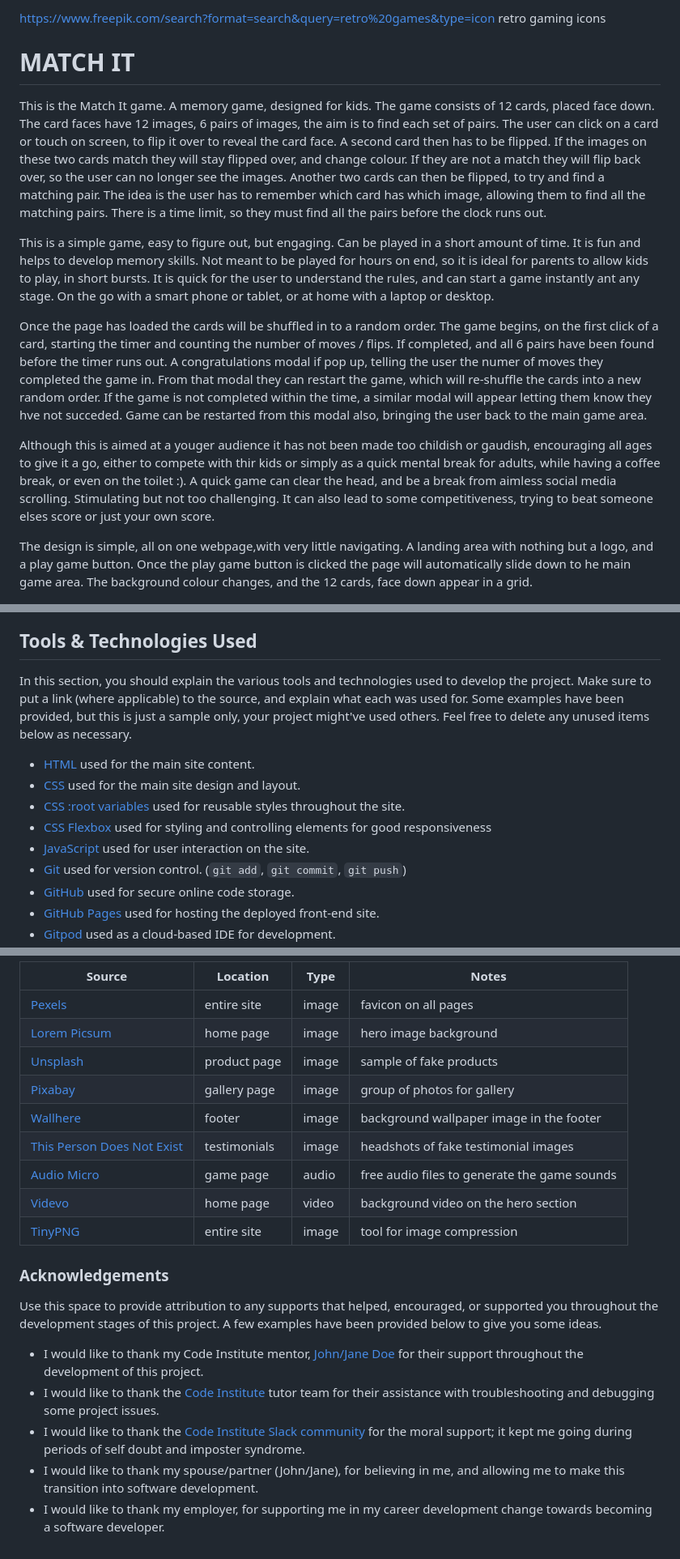
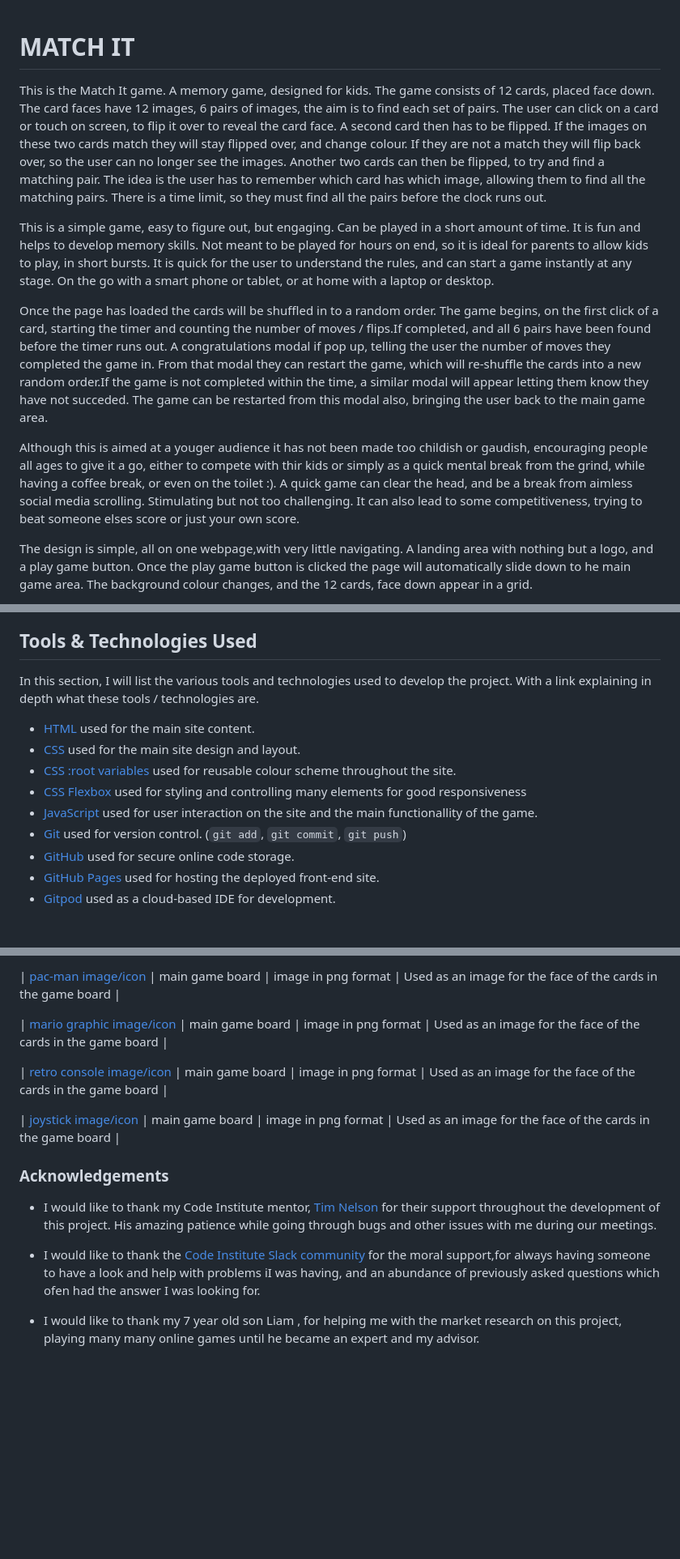
Before and after one commit to dylankane/Match-It, a Markdown page: README.md, 3 parts joined by grey strips. Shown: that part at 81% size. GitHub-like rendering; blank space fills up the shorter version.

```diff
--- a/README.md
+++ b/README.md
@@ -1,18 +1,13 @@
-https://www.freepik.com/search?format=search&query=retro%20games&type=icon   retro gaming icons
-
-
 # MATCH IT
 
 
 This is the Match It game. A memory game, designed for kids. The game consists of 12 cards, placed face down. The card faces have 12 images, 6  pairs of images, the aim is to find each set of pairs. The user can click on a card or touch on screen, to flip it over to reveal the card face. A second card then has to be flipped. If the images on these two cards match they will stay flipped over, and change colour. If they are not a match they will flip back over, so the user can no longer see the images. Another two cards can then be flipped, to try and find a matching pair. The idea is the user has to remember which card has which image, allowing them to find all the matching pairs. There is a time limit, so they must find all the pairs before the clock runs out.
 
-This is a simple game, easy to figure out, but engaging. Can be played in a short amount of time. It is fun and helps to develop memory skills. Not meant to be played for hours on end, so it is ideal for parents to allow kids to play, in short bursts. It is quick for the user to understand the rules, and can start a game instantly ant any stage. On the go with a smart phone or tablet, or at home with a laptop or desktop.
+This is a simple game, easy to figure out, but engaging. Can be played in a short amount of time. It is fun and helps to develop memory skills. Not meant to be played for hours on end, so it is ideal for parents to allow kids to play, in short bursts. It is quick for the user to understand the rules, and can start a game instantly at any stage. On the go with a smart phone or tablet, or at home with a laptop or desktop.
 
-Once the page has loaded the cards will be shuffled in to a random order. The game begins, on the first click of a card, starting the timer and counting the number of moves / flips.
-If completed, and all 6 pairs have been found before the timer runs out. A congratulations modal if pop up, telling the user the numer of moves they completed the game in. From that modal they can restart the game, which will re-shuffle the cards into a new random order.
-If the game is not completed within the time, a similar modal will appear letting them know they hve not succeded. Game can be restarted from this modal also, bringing the user back to the main game area.
+Once the page has loaded the cards will be shuffled in to a random order. The game begins, on the first click of a card, starting the timer and counting the number of moves / flips.If completed, and all 6 pairs have been found before the timer runs out. A congratulations modal if pop up, telling the user the number of moves they completed the game in. From that modal they can restart the game, which will re-shuffle the cards into a new random order.If the game is not completed within the time, a similar modal will appear letting them know they have not succeded. The game can be restarted from this modal also, bringing the user back to the main game area.
 
-Although this is aimed at a youger audience it has not been made too childish or gaudish, encouraging all ages to give it a go, either to compete with thir kids or simply as a quick mental break for adults, while having a coffee break, or even on the toilet :). A quick game can clear the head, and be a break from aimless social media scrolling. Stimulating but not too challenging. It can also lead to some competitiveness, trying to beat someone elses score or just your own score.
+Although this is aimed at a youger audience it has not been made too childish or gaudish, encouraging people all ages to give it a go, either to compete with thir kids or simply as a quick mental break from the grind, while having a coffee break, or even on the toilet :). A quick game can clear the head, and be a break from aimless social media scrolling. Stimulating but not too challenging. It can also lead to some competitiveness, trying to beat someone elses score or just your own score.
 
 The design is simple, all on one webpage,with very little navigating. A landing area with nothing but a logo, and a play game button. Once the play game button is clicked the page will automatically slide down to he main game area. The background colour changes, and the 12 cards, face down appear in a grid.
 
@@ -187,16 +167,14 @@ Consider adding any helpful links or notes to help remind you in the future, if
 
 ## Tools & Technologies Used
 
-In this section, you should explain the various tools and technologies used to develop the project.
-Make sure to put a link (where applicable) to the source, and explain what each was used for.
-Some examples have been provided, but this is just a sample only, your project might've used others.
-Feel free to delete any unused items below as necessary.
+In this section, I will list the various tools and technologies used to develop the project. With a link explaining in depth what these tools / technologies are.
+
 
 - [HTML](https://en.wikipedia.org/wiki/HTML) used for the main site content.
 - [CSS](https://en.wikipedia.org/wiki/CSS) used for the main site design and layout.
-- [CSS :root variables](https://www.w3schools.com/css/css3_variables.asp) used for reusable styles throughout the site.
-- [CSS Flexbox](https://www.w3schools.com/css/css3_flexbox.asp) used for styling and controlling elements for good responsiveness
-- [JavaScript](https://www.javascript.com) used for user interaction on the site.
+- [CSS :root variables](https://www.w3schools.com/css/css3_variables.asp) used for reusable colour scheme throughout the site.
+- [CSS Flexbox](https://www.w3schools.com/css/css3_flexbox.asp) used for styling and controlling many elements for good responsiveness
+- [JavaScript](https://www.javascript.com) used for user interaction on the site and the main functionallity of the game.
 - [Git](https://git-scm.com) used for version control. (`git add`, `git commit`, `git push`)
 - [GitHub](https://github.com) used for secure online code storage.
 - [GitHub Pages](https://pages.github.com) used for hosting the deployed front-end site.
@@ -319,23 +284,18 @@ by sending yourself the following command: `!freemedia`.
 
-| Source | Location | Type | Notes |
-| --- | --- | --- | --- |
-| [Pexels](https://www.pexels.com) | entire site | image | favicon on all pages |
-| [Lorem Picsum](https://picsum.photos) | home page | image | hero image background |
-| [Unsplash](https://unsplash.com) | product page | image | sample of fake products |
-| [Pixabay](https://pixabay.com) | gallery page | image | group of photos for gallery |
-| [Wallhere](https://wallhere.com) | footer | image | background wallpaper image in the footer |
-| [This Person Does Not Exist](https://thispersondoesnotexist.com) | testimonials | image | headshots of fake testimonial images |
-| [Audio Micro](https://www.audiomicro.com/free-sound-effects) | game page | audio | free audio files to generate the game sounds |
-| [Videvo](https://www.videvo.net/) | home page | video | background video on the hero section |
-| [TinyPNG](https://tinypng.com) | entire site | image | tool for image compression |
+| [pac-man image/icon](https://www.freepik.com/free-icon/gamer_14235636.htm#page) | main game board | image in png format | Used as an image for the face of the cards in the game board |
+
+| [mario graphic image/icon](https://www.freepik.com/free-icon/video-game_14356547.htm#) | main game board | image in png format | Used as an image for the face of the cards in the game board |
+
+| [retro console image/icon](https://www.freepik.com/free-icon/console_14383364.htm#) | main game board | image in png format | Used as an image for the face of the cards in the game board |
+
+| [joystick image/icon](https://www.freepik.com/free-icon/joypad_15272140.htm#) | main game board | image in png format | Used as an image for the face of the cards in the game board |
+
 
 ### Acknowledgements
 
-Use this space to provide attribution to any supports that helped, encouraged, or supported you throughout the development stages of this project.
-A few examples have been provided below to give you some ideas.
 
-- I would like to thank my Code Institute mentor, [John/Jane Doe](https://github.com/username) for their support throughout the development of this project.
-- I would like to thank the [Code Institute](https://codeinstitute.net) tutor team for their assistance with troubleshooting and debugging some project issues.
-- I would like to thank the [Code Institute Slack community](https://code-institute-room.slack.com) for the moral support; it kept me going during periods of self doubt and imposter syndrome.
-- I would like to thank my spouse/partner (John/Jane), for believing in me, and allowing me to make this transition into software development.
-- I would like to thank my employer, for supporting me in my career development change towards becoming a software developer.
+- I would like to thank my Code Institute mentor, [Tim Nelson](https://github.com/TravelTimN) for their support throughout the development of this project. His amazing patience while going through bugs and other issues with me during our meetings.
+
+- I would like to thank the [Code Institute Slack community](https://code-institute-room.slack.com) for the moral support,for always having someone to have a look and help with problems iI was having, and an abundance of previously asked questions which ofen had the answer I was looking for.
+
+- I would like to thank my 7 year old son Liam , for helping me with the market research on this project, playing many many online games until he became an expert and my advisor.
```
Also changed, not shown: other parts of README.md (+24 -52 lines).
